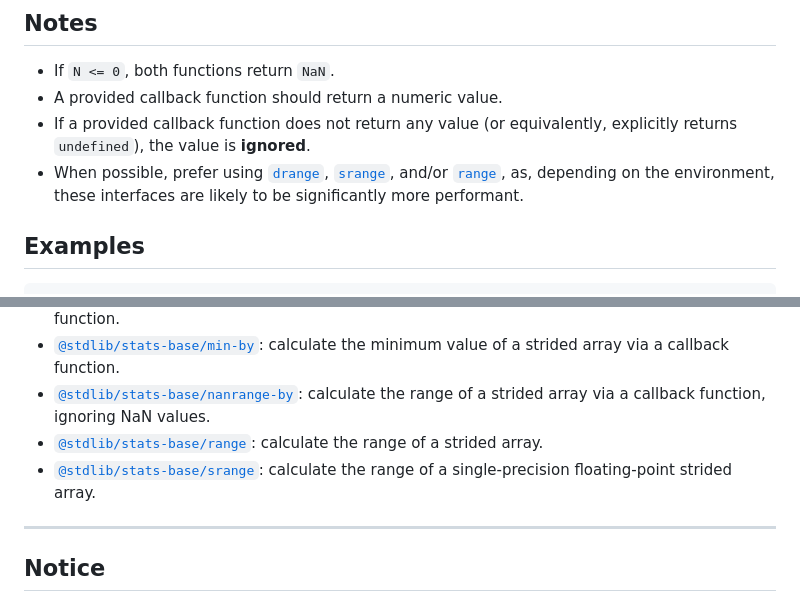
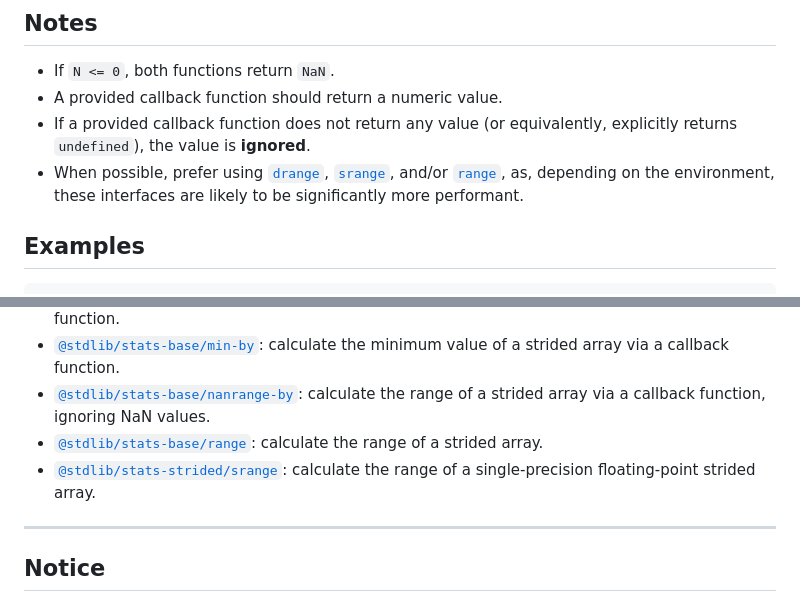
Before and after one commit to stdlib-js/stats-base-range-by, a Markdown page: README.md, 2 parts joined by grey strips. Rendered like a GitHub page.

```diff
--- a/README.md
+++ b/README.md
@@ -203,7 +203,7 @@ var v = rangeBy.ndarray( 3, x, 1, x.length-3, accessor );
 -   If `N <= 0`, both functions return `NaN`.
 -   A provided callback function should return a numeric value.
 -   If a provided callback function does not return any value (or equivalently, explicitly returns `undefined`), the value is **ignored**.
--   When possible, prefer using [`drange`][@stdlib/stats/strided/drange], [`srange`][@stdlib/stats/base/srange], and/or [`range`][@stdlib/stats/base/range], as, depending on the environment, these interfaces are likely to be significantly more performant.
+-   When possible, prefer using [`drange`][@stdlib/stats/strided/drange], [`srange`][@stdlib/stats/strided/srange], and/or [`range`][@stdlib/stats/base/range], as, depending on the environment, these interfaces are likely to be significantly more performant.
 
 </section>
 
@@ -248,7 +248,7 @@ console.log( v );
 -   <span class="package-name">[`@stdlib/stats-base/min-by`][@stdlib/stats/base/min-by]</span><span class="delimiter">: </span><span class="description">calculate the minimum value of a strided array via a callback function.</span>
 -   <span class="package-name">[`@stdlib/stats-base/nanrange-by`][@stdlib/stats/base/nanrange-by]</span><span class="delimiter">: </span><span class="description">calculate the range of a strided array via a callback function, ignoring NaN values.</span>
 -   <span class="package-name">[`@stdlib/stats-base/range`][@stdlib/stats/base/range]</span><span class="delimiter">: </span><span class="description">calculate the range of a strided array.</span>
--   <span class="package-name">[`@stdlib/stats-base/srange`][@stdlib/stats/base/srange]</span><span class="delimiter">: </span><span class="description">calculate the range of a single-precision floating-point strided array.</span>
+-   <span class="package-name">[`@stdlib/stats-strided/srange`][@stdlib/stats/strided/srange]</span><span class="delimiter">: </span><span class="description">calculate the range of a single-precision floating-point strided array.</span>
 
 </section>
 
```
Also changed, not shown: other parts of README.md (+1 -1 lines), CHANGELOG.md (+2 -1 lines).
